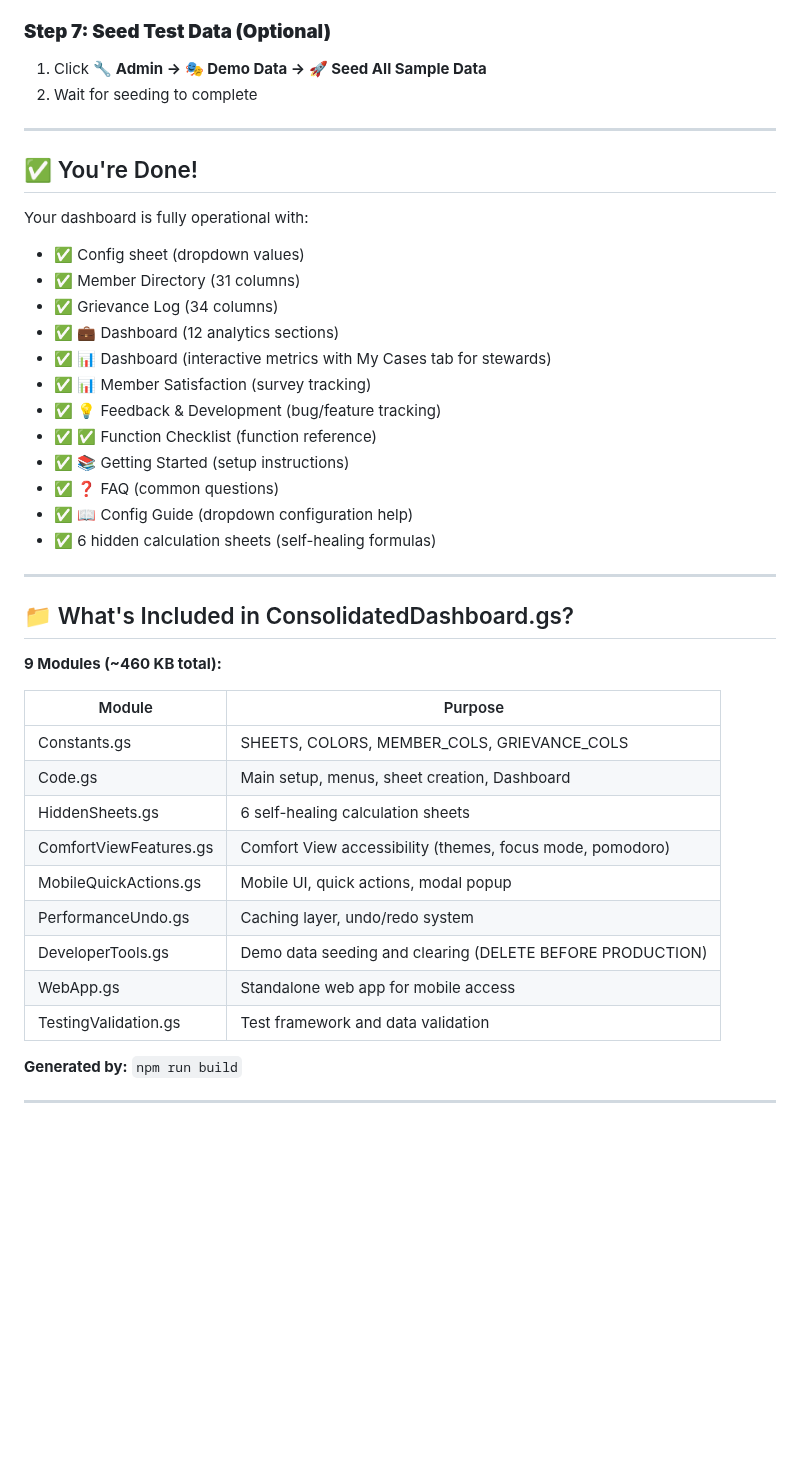
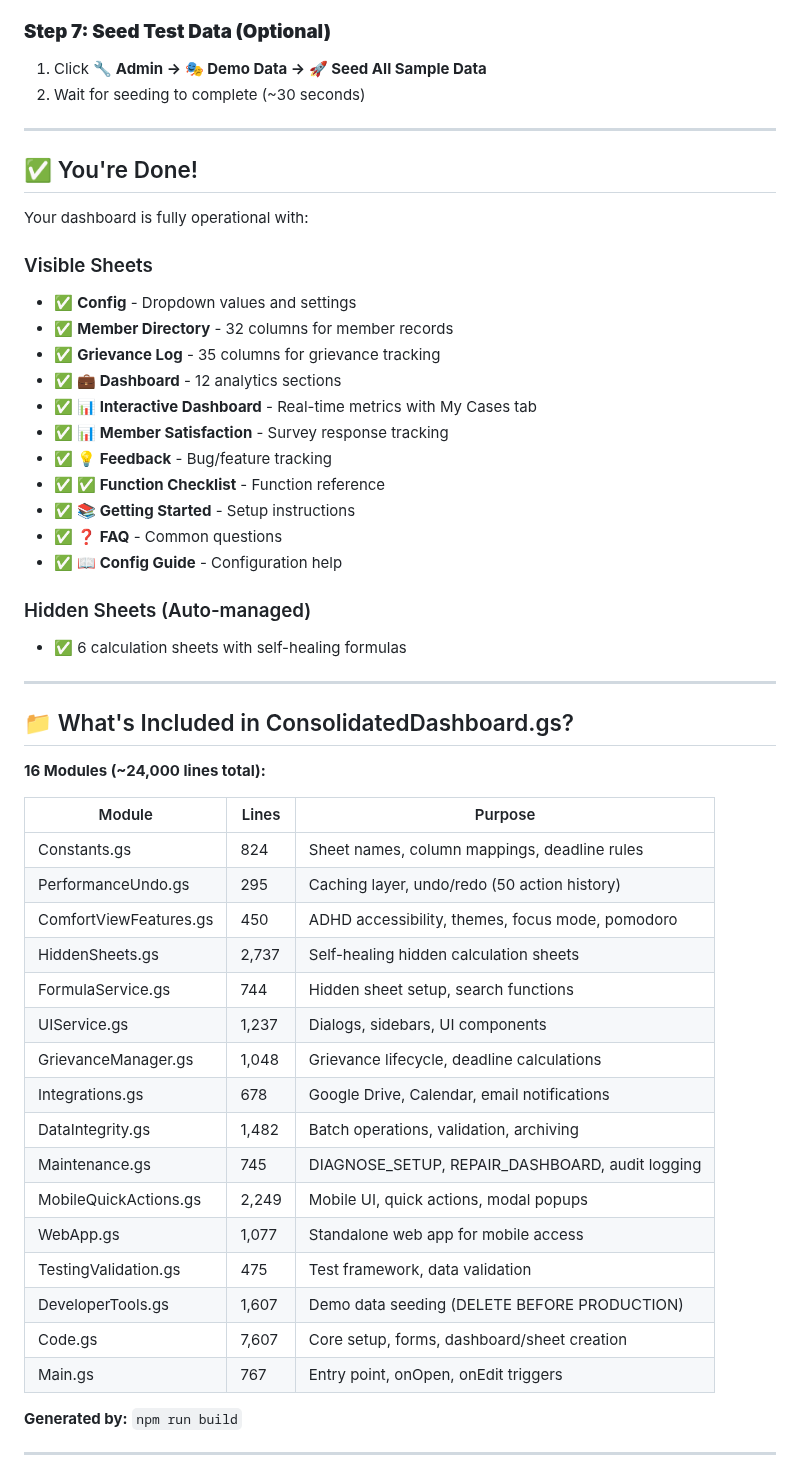
Before and after one commit to Woop91/Union-Tracker, a Markdown page: QUICK_DEPLOY.md, the part around one of its changes. Rendered like a GitHub page; blank space fills up the shorter version.

```diff
--- a/QUICK_DEPLOY.md
+++ b/QUICK_DEPLOY.md
@@ -72,43 +80,54 @@ Download `ConsolidatedDashboard.gs` from the repository.
 ### **Step 7: Seed Test Data (Optional)**
 
 1. Click **🔧 Admin → 🎭 Demo Data → 🚀 Seed All Sample Data**
-2. Wait for seeding to complete
+2. Wait for seeding to complete (~30 seconds)
 
 ---
 
 ## ✅ You're Done!
 
 Your dashboard is fully operational with:
-- ✅ Config sheet (dropdown values)
-- ✅ Member Directory (31 columns)
-- ✅ Grievance Log (34 columns)
-- ✅ 💼 Dashboard (12 analytics sections)
-- ✅ 📊 Dashboard (interactive metrics with My Cases tab for stewards)
-- ✅ 📊 Member Satisfaction (survey tracking)
-- ✅ 💡 Feedback & Development (bug/feature tracking)
-- ✅ ✅ Function Checklist (function reference)
-- ✅ 📚 Getting Started (setup instructions)
-- ✅ ❓ FAQ (common questions)
-- ✅ 📖 Config Guide (dropdown configuration help)
-- ✅ 6 hidden calculation sheets (self-healing formulas)
+
+### Visible Sheets
+- ✅ **Config** - Dropdown values and settings
+- ✅ **Member Directory** - 32 columns for member records
+- ✅ **Grievance Log** - 35 columns for grievance tracking
+- ✅ **💼 Dashboard** - 12 analytics sections
+- ✅ **📊 Interactive Dashboard** - Real-time metrics with My Cases tab
+- ✅ **📊 Member Satisfaction** - Survey response tracking
+- ✅ **💡 Feedback** - Bug/feature tracking
+- ✅ **✅ Function Checklist** - Function reference
+- ✅ **📚 Getting Started** - Setup instructions
+- ✅ **❓ FAQ** - Common questions
+- ✅ **📖 Config Guide** - Configuration help
+
+### Hidden Sheets (Auto-managed)
+- ✅ 6 calculation sheets with self-healing formulas
 
 ---
 
 ## 📁 What's Included in ConsolidatedDashboard.gs?
 
-**9 Modules (~460 KB total):**
+**16 Modules (~24,000 lines total):**
 
-| Module | Purpose |
-|--------|---------|
-| Constants.gs | SHEETS, COLORS, MEMBER_COLS, GRIEVANCE_COLS |
-| Code.gs | Main setup, menus, sheet creation, Dashboard |
-| HiddenSheets.gs | 6 self-healing calculation sheets |
-| ComfortViewFeatures.gs | Comfort View accessibility (themes, focus mode, pomodoro) |
-| MobileQuickActions.gs | Mobile UI, quick actions, modal popup |
-| PerformanceUndo.gs | Caching layer, undo/redo system |
-| DeveloperTools.gs | Demo data seeding and clearing (DELETE BEFORE PRODUCTION) |
-| WebApp.gs | Standalone web app for mobile access |
-| TestingValidation.gs | Test framework and data validation |
+| Module | Lines | Purpose |
+|--------|-------|---------|
+| Constants.gs | 824 | Sheet names, column mappings, deadline rules |
+| PerformanceUndo.gs | 295 | Caching layer, undo/redo (50 action history) |
+| ComfortViewFeatures.gs | 450 | ADHD accessibility, themes, focus mode, pomodoro |
+| HiddenSheets.gs | 2,737 | Self-healing hidden calculation sheets |
+| FormulaService.gs | 744 | Hidden sheet setup, search functions |
+| UIService.gs | 1,237 | Dialogs, sidebars, UI components |
+| GrievanceManager.gs | 1,048 | Grievance lifecycle, deadline calculations |
+| Integrations.gs | 678 | Google Drive, Calendar, email notifications |
+| DataIntegrity.gs | 1,482 | Batch operations, validation, archiving |
+| Maintenance.gs | 745 | DIAGNOSE_SETUP, REPAIR_DASHBOARD, audit logging |
+| MobileQuickActions.gs | 2,249 | Mobile UI, quick actions, modal popups |
+| WebApp.gs | 1,077 | Standalone web app for mobile access |
+| TestingValidation.gs | 475 | Test framework, data validation |
+| DeveloperTools.gs | 1,607 | Demo data seeding (DELETE BEFORE PRODUCTION) |
+| Code.gs | 7,607 | Core setup, forms, dashboard/sheet creation |
+| Main.gs | 767 | Entry point, onOpen, onEdit triggers |
 
 **Generated by:** `npm run build`
 
```
Also changed, not shown: other parts of QUICK_DEPLOY.md (+98 -18 lines).
